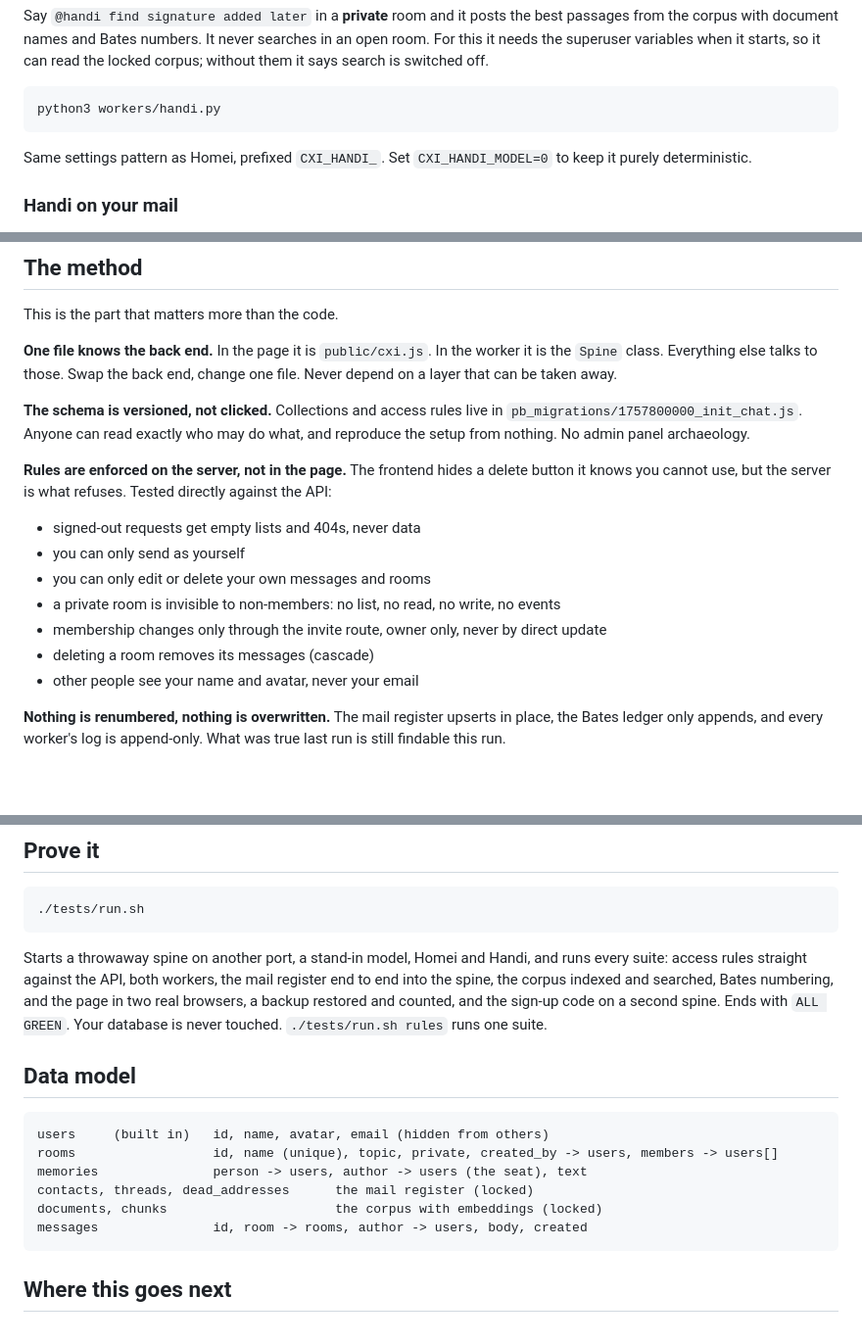
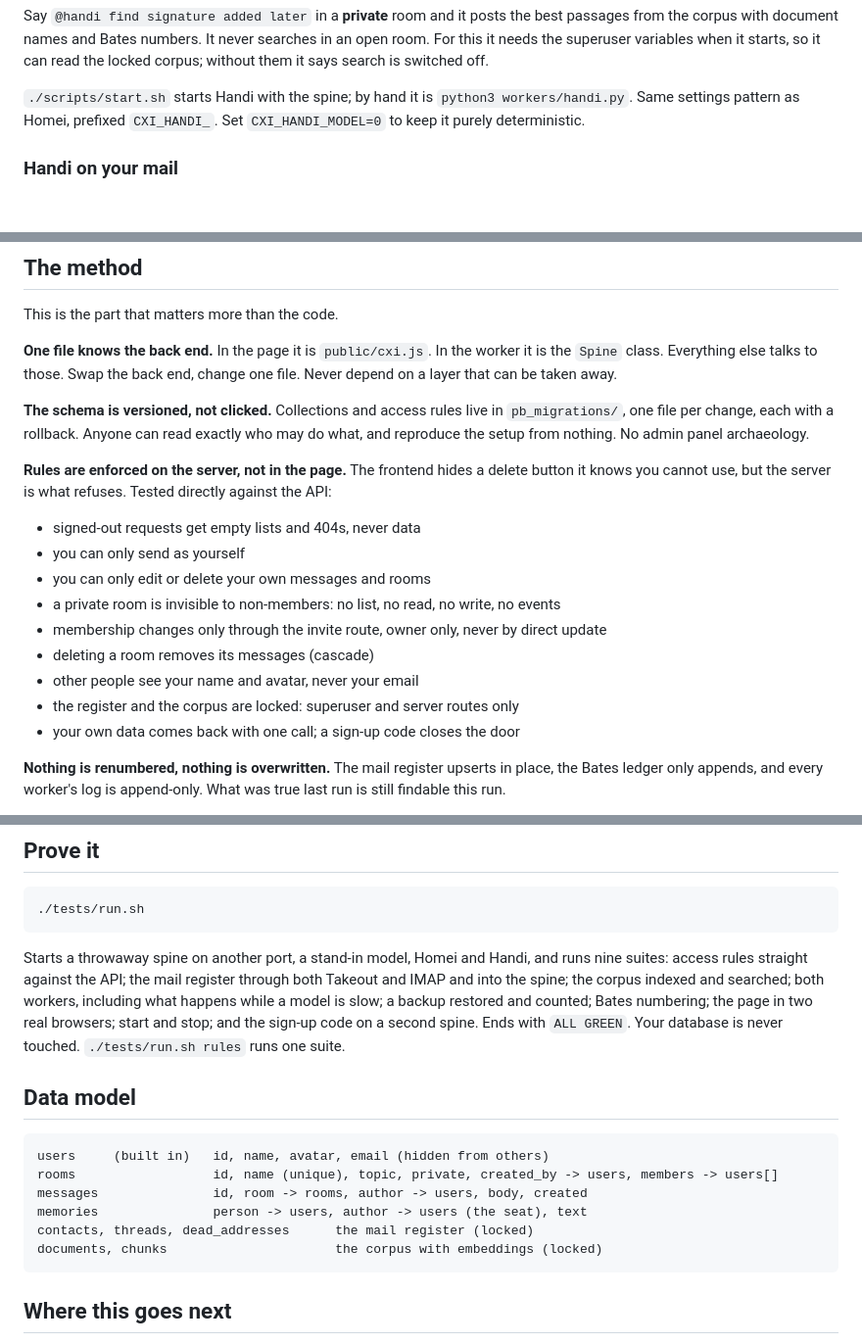
Before and after one commit to nadialayla262-code/chat-app, a Markdown page: README.md, 3 parts joined by grey strips. Shown at 98% size. Rendered like a GitHub page; blank space fills up the shorter version.

Commit message:
Bring README and HANDOVER up to date with start.sh and all nine suites
Co-Authored-By: Claude Fable 5.1 <noreply@anthropic.com>
Claude-Session: https://claude.ai/code/session_01MMkToSWQ31QWSfHBTJUdic

````diff
--- a/README.md
+++ b/README.md
@@ -169,11 +169,8 @@ It never searches in an open room. For this it needs the superuser
 variables when it starts, so it can read the locked corpus; without them
 it says search is switched off.
 
-```sh
-python3 workers/handi.py
-```
-
-Same settings pattern as Homei, prefixed `CXI_HANDI_`. Set
+`./scripts/start.sh` starts Handi with the spine; by hand it is
+`python3 workers/handi.py`. Same settings pattern as Homei, prefixed `CXI_HANDI_`. Set
 `CXI_HANDI_MODEL=0` to keep it purely deterministic.
 
 ### Handi on your mail
@@ -314,9 +311,10 @@ This is the part that matters more than the code.
 worker it is the `Spine` class. Everything else talks to those. Swap the
 back end, change one file. Never depend on a layer that can be taken away.
 
-**The schema is versioned, not clicked.** Collections and access rules live in
-`pb_migrations/1757800000_init_chat.js`. Anyone can read exactly who may do
-what, and reproduce the setup from nothing. No admin panel archaeology.
+**The schema is versioned, not clicked.** Collections and access rules live
+in `pb_migrations/`, one file per change, each with a rollback. Anyone can
+read exactly who may do what, and reproduce the setup from nothing. No
+admin panel archaeology.
 
 **Rules are enforced on the server, not in the page.** The frontend hides a
 delete button it knows you cannot use, but the server is what refuses. Tested
@@ -329,6 +327,8 @@ directly against the API:
 - membership changes only through the invite route, owner only, never by direct update
 - deleting a room removes its messages (cascade)
 - other people see your name and avatar, never your email
+- the register and the corpus are locked: superuser and server routes only
+- your own data comes back with one call; a sign-up code closes the door
 
 **Nothing is renumbered, nothing is overwritten.** The mail register
 upserts in place, the Bates ledger only appends, and every worker's log is
@@ -351,21 +351,23 @@ phone first, keyboard works everywhere, respects reduced-motion and dark mode.
 ```
 
 Starts a throwaway spine on another port, a stand-in model, Homei and
-Handi, and runs every suite: access rules straight against the API, both
-workers, the mail register end to end into the spine, the corpus indexed
-and searched, Bates numbering, and the page in two real browsers, a backup restored and counted, and the
-sign-up code on a second spine. Ends with `ALL GREEN`. Your database is
-never touched. `./tests/run.sh rules` runs one suite.
+Handi, and runs nine suites: access rules straight against the API; the
+mail register through both Takeout and IMAP and into the spine; the
+corpus indexed and searched; both workers, including what happens while
+a model is slow; a backup restored and counted; Bates numbering; the page
+in two real browsers; start and stop; and the sign-up code on a second
+spine. Ends with `ALL GREEN`. Your database is never touched.
+`./tests/run.sh rules` runs one suite.
 
 ## Data model
 
 ```
 users     (built in)   id, name, avatar, email (hidden from others)
 rooms                  id, name (unique), topic, private, created_by -> users, members -> users[]
+messages               id, room -> rooms, author -> users, body, created
 memories               person -> users, author -> users (the seat), text
 contacts, threads, dead_addresses      the mail register (locked)
 documents, chunks                      the corpus with embeddings (locked)
-messages               id, room -> rooms, author -> users, body, created
 ```
 
 ## Where this goes next
````
Also changed, not shown: other parts of README.md (+2 -2 lines), HANDOVER.md (+5 -2 lines).
